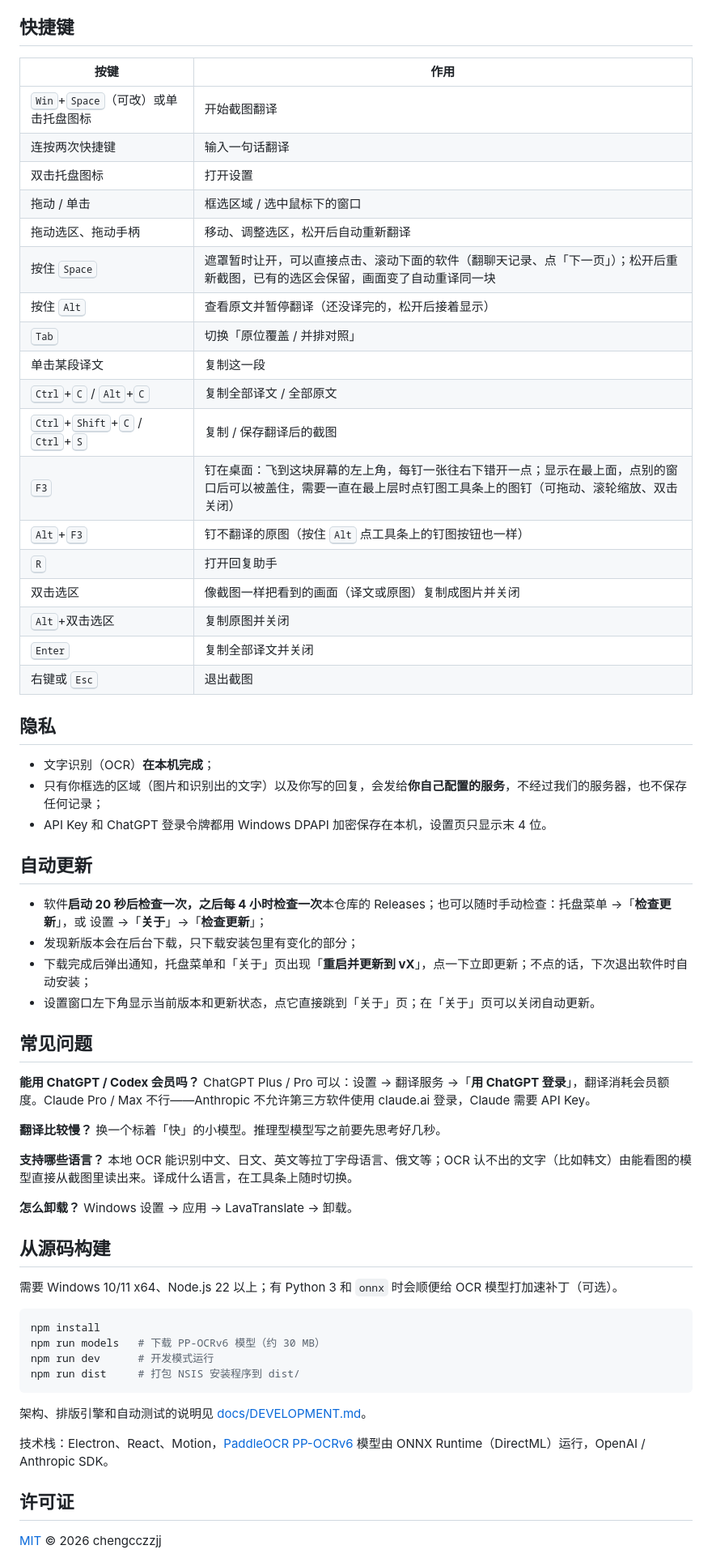
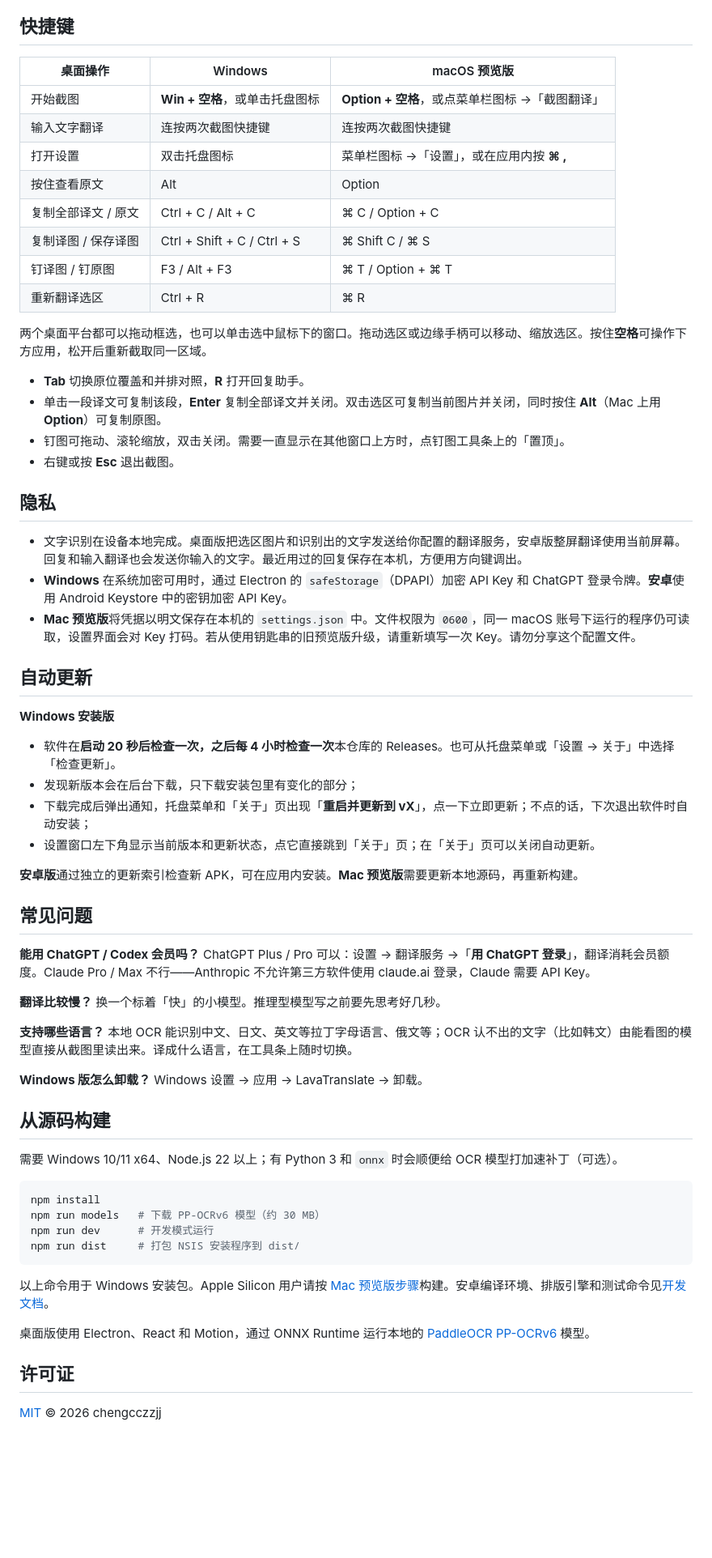
Before and after one commit to chengcczzjj/LavaTranslate, a Markdown page: README.zh-CN.md, the part around one of its changes. Shown at 81% size. Drawn GitHub-style; blank space fills up the shorter version.

Commit message:
docs: update platform downloads and Apple Silicon preview guide

````diff
--- a/README.zh-CN.md
+++ b/README.zh-CN.md
@@ -107,39 +130,40 @@
 
 ## 快捷键
 
-| 按键 | 作用 |
-| --- | --- |
-| <kbd>Win</kbd>+<kbd>Space</kbd>（可改）或单击托盘图标 | 开始截图翻译 |
-| 连按两次快捷键 | 输入一句话翻译 |
-| 双击托盘图标 | 打开设置 |
-| 拖动 / 单击 | 框选区域 / 选中鼠标下的窗口 |
-| 拖动选区、拖动手柄 | 移动、调整选区，松开后自动重新翻译 |
-| 按住 <kbd>Space</kbd> | 遮罩暂时让开，可以直接点击、滚动下面的软件（翻聊天记录、点「下一页」）；松开后重新截图，已有的选区会保留，画面变了自动重译同一块 |
-| 按住 <kbd>Alt</kbd> | 查看原文并暂停翻译（还没译完的，松开后接着显示） |
-| <kbd>Tab</kbd> | 切换「原位覆盖 / 并排对照」 |
-| 单击某段译文 | 复制这一段 |
-| <kbd>Ctrl</kbd>+<kbd>C</kbd> / <kbd>Alt</kbd>+<kbd>C</kbd> | 复制全部译文 / 全部原文 |
-| <kbd>Ctrl</kbd>+<kbd>Shift</kbd>+<kbd>C</kbd> / <kbd>Ctrl</kbd>+<kbd>S</kbd> | 复制 / 保存翻译后的截图 |
-| <kbd>F3</kbd> | 钉在桌面：飞到这块屏幕的左上角，每钉一张往右下错开一点；显示在最上面，点别的窗口后可以被盖住，需要一直在最上层时点钉图工具条上的图钉（可拖动、滚轮缩放、双击关闭） |
-| <kbd>Alt</kbd>+<kbd>F3</kbd> | 钉不翻译的原图（按住 <kbd>Alt</kbd> 点工具条上的钉图按钮也一样） |
-| <kbd>R</kbd> | 打开回复助手 |
-| 双击选区 | 像截图一样把看到的画面（译文或原图）复制成图片并关闭 |
-| <kbd>Alt</kbd>+双击选区 | 复制原图并关闭 |
-| <kbd>Enter</kbd> | 复制全部译文并关闭 |
-| 右键或 <kbd>Esc</kbd> | 退出截图 |
+| 桌面操作 | Windows | macOS 预览版 |
+| --- | --- | --- |
+| 开始截图 | **Win + 空格**，或单击托盘图标 | **Option + 空格**，或点菜单栏图标 →「截图翻译」 |
+| 输入文字翻译 | 连按两次截图快捷键 | 连按两次截图快捷键 |
+| 打开设置 | 双击托盘图标 | 菜单栏图标 →「设置」，或在应用内按 **⌘ ,** |
+| 按住查看原文 | Alt | Option |
+| 复制全部译文 / 原文 | Ctrl + C / Alt + C | ⌘ C / Option + C |
+| 复制译图 / 保存译图 | Ctrl + Shift + C / Ctrl + S | ⌘ Shift C / ⌘ S |
+| 钉译图 / 钉原图 | F3 / Alt + F3 | ⌘ T / Option + ⌘ T |
+| 重新翻译选区 | Ctrl + R | ⌘ R |
+
+两个桌面平台都可以拖动框选，也可以单击选中鼠标下的窗口。拖动选区或边缘手柄可以移动、缩放选区。按住**空格**可操作下方应用，松开后重新截取同一区域。
+
+- **Tab** 切换原位覆盖和并排对照，**R** 打开回复助手。
+- 单击一段译文可复制该段，**Enter** 复制全部译文并关闭。双击选区可复制当前图片并关闭，同时按住 **Alt**（Mac 上用 **Option**）可复制原图。
+- 钉图可拖动、滚轮缩放，双击关闭。需要一直显示在其他窗口上方时，点钉图工具条上的「置顶」。
+- 右键或按 **Esc** 退出截图。
 
 ## 隐私
 
-- 文字识别（OCR）**在本机完成**；
-- 只有你框选的区域（图片和识别出的文字）以及你写的回复，会发给**你自己配置的服务**，不经过我们的服务器，也不保存任何记录；
-- API Key 和 ChatGPT 登录令牌都用 Windows DPAPI 加密保存在本机，设置页只显示末 4 位。
+- 文字识别在设备本地完成。桌面版把选区图片和识别出的文字发送给你配置的翻译服务，安卓版整屏翻译使用当前屏幕。回复和输入翻译也会发送你输入的文字。最近用过的回复保存在本机，方便用方向键调出。
+- **Windows** 在系统加密可用时，通过 Electron 的 `safeStorage`（DPAPI）加密 API Key 和 ChatGPT 登录令牌。**安卓**使用 Android Keystore 中的密钥加密 API Key。
+- **Mac 预览版**将凭据以明文保存在本机的 `settings.json` 中。文件权限为 `0600`，同一 macOS 账号下运行的程序仍可读取，设置界面会对 Key 打码。若从使用钥匙串的旧预览版升级，请重新填写一次 Key。请勿分享这个配置文件。
 
 ## 自动更新
 
-- 软件**启动 20 秒后检查一次，之后每 4 小时检查一次**本仓库的 Releases；也可以随时手动检查：托盘菜单 →「**检查更新**」，或 设置 →「**关于**」→「**检查更新**」；
+**Windows 安装版**
+
+- 软件在**启动 20 秒后检查一次，之后每 4 小时检查一次**本仓库的 Releases。也可从托盘菜单或「设置 → 关于」中选择「检查更新」。
 - 发现新版本会在后台下载，只下载安装包里有变化的部分；
 - 下载完成后弹出通知，托盘菜单和「关于」页出现「**重启并更新到 vX**」，点一下立即更新；不点的话，下次退出软件时自动安装；
 - 设置窗口左下角显示当前版本和更新状态，点它直接跳到「关于」页；在「关于」页可以关闭自动更新。
+
+**安卓版**通过独立的更新索引检查新 APK，可在应用内安装。**Mac 预览版**需要更新本地源码，再重新构建。
 
 ## 常见问题
 
@@ -152,7 +176,7 @@ ChatGPT Plus / Pro 可以：设置 → 翻译服务 →「**用 ChatGPT 登录**
 **支持哪些语言？**
 本地 OCR 能识别中文、日文、英文等拉丁字母语言、俄文等；OCR 认不出的文字（比如韩文）由能看图的模型直接从截图里读出来。译成什么语言，在工具条上随时切换。
 
-**怎么卸载？**
+**Windows 版怎么卸载？**
 Windows 设置 → 应用 → LavaTranslate → 卸载。
 
 ## 从源码构建
@@ -166,9 +190,9 @@ npm run dev      # 开发模式运行
 npm run dist     # 打包 NSIS 安装程序到 dist/
 ```
 
-架构、排版引擎和自动测试的说明见 [docs/DEVELOPMENT.md](docs/DEVELOPMENT.md)。
+以上命令用于 Windows 安装包。Apple Silicon 用户请按 [Mac 预览版步骤](#mac-版调试预览)构建。安卓编译环境、排版引擎和测试命令见[开发文档](docs/DEVELOPMENT.md)。
 
-技术栈：Electron、React、Motion，[PaddleOCR PP-OCRv6](https://github.com/PaddlePaddle/PaddleOCR) 模型由 ONNX Runtime（DirectML）运行，OpenAI / Anthropic SDK。
+桌面版使用 Electron、React 和 Motion，通过 ONNX Runtime 运行本地的 [PaddleOCR PP-OCRv6](https://github.com/PaddlePaddle/PaddleOCR) 模型。
 
 ## 许可证
 
````
Also changed, not shown: other parts of README.zh-CN.md (+39 -16 lines), README.md (+67 -45 lines), docs/MACOS.md (+7 -5 lines).
